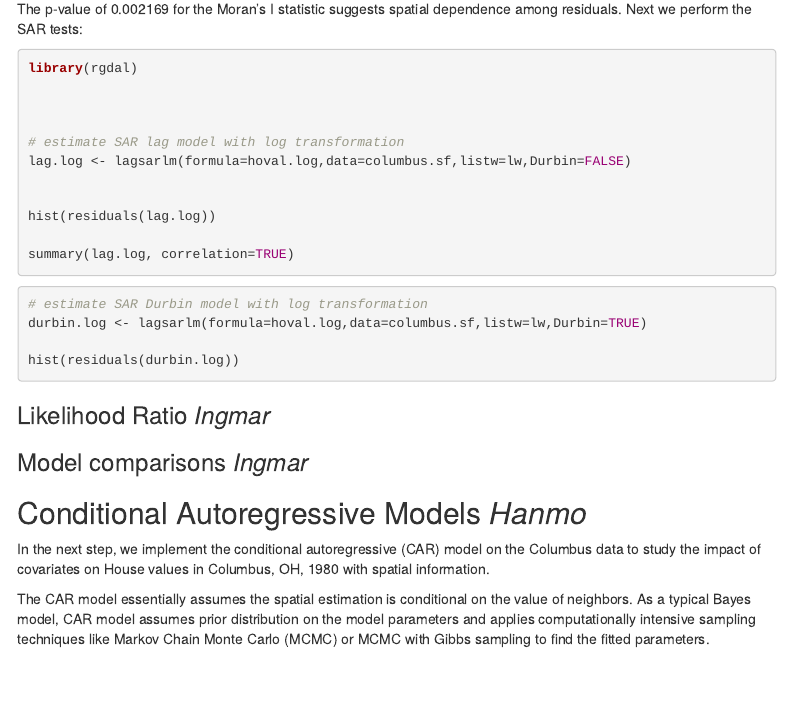
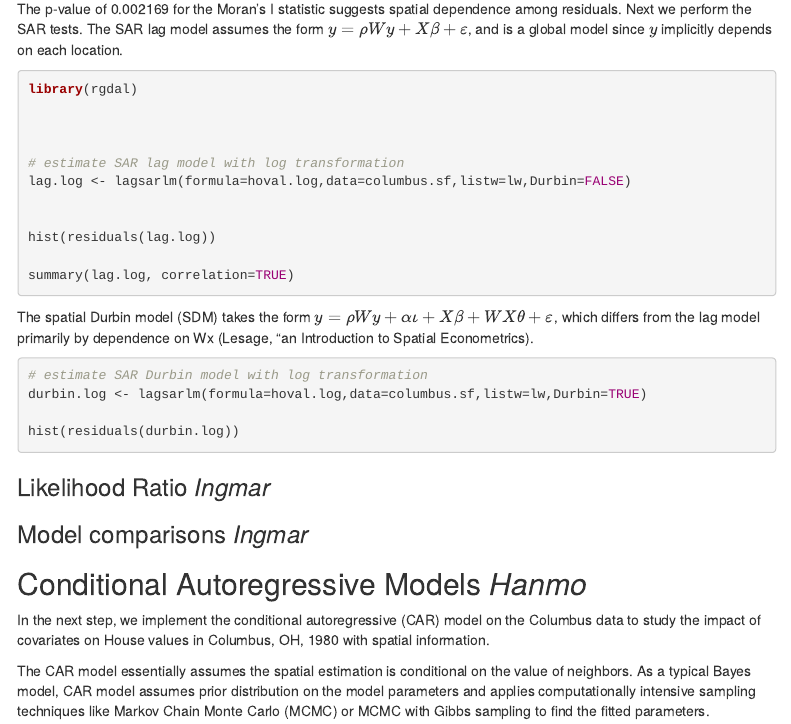
Before and after one commit to essentialols/pstat236-spatial, an R Markdown document (midterm-project.Rmd): the page in a window 1100 px wide, from 6540 px down. Rendered offline with R 4.5, knitr and Pandoc, with nearby package versions; the code chunks are not run, so their results and figures are left out; menus at the side of the page are left out.

Commit message:
Update midterm-project.Rmd

````diff
--- a/midterm-project.Rmd
+++ b/midterm-project.Rmd
@@ -440,7 +440,9 @@ lm.LMtests(regOLS,lw,test="all")
 ```
 
 The p-value of 0.002169 for the Moran's I statistic suggests spatial
-dependence among residuals. Next we perform the SAR tests:
+dependence among residuals. Next we perform the SAR tests. The SAR lag model assumes the form
+$y = \rho W y + X\beta + \varepsilon$, and is a global model since $y$ implicitly depends on
+each location.
 
 ```{r}
 library(rgdal)
@@ -455,6 +457,9 @@ hist(residuals(lag.log))
 
 summary(lag.log, correlation=TRUE)
 ```
+
+The spatial Durbin model (SDM) takes the form $y = \rho Wy + \alpha\iota +X\beta + WX\theta + \varepsilon$,
+which differs from the lag model primarily by dependence on Wx (Lesage, "an Introduction to Spatial Econometrics).
 
 ```{r}
 # estimate SAR Durbin model with log transformation
````
